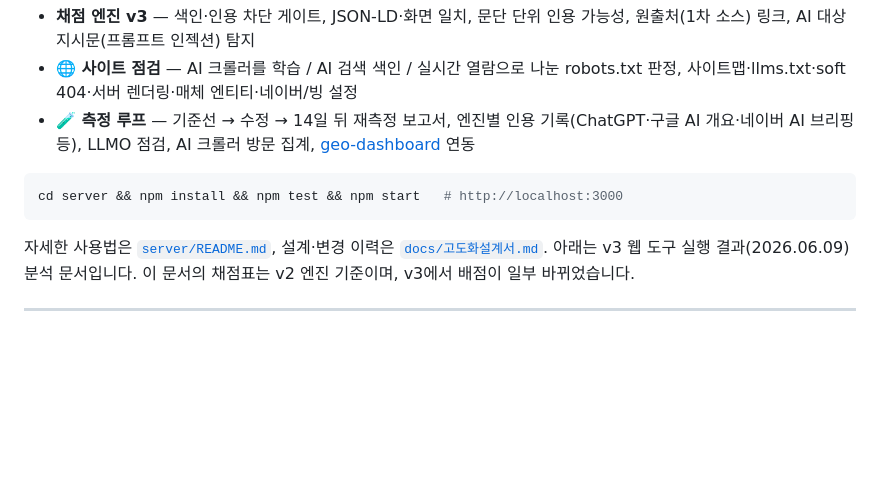
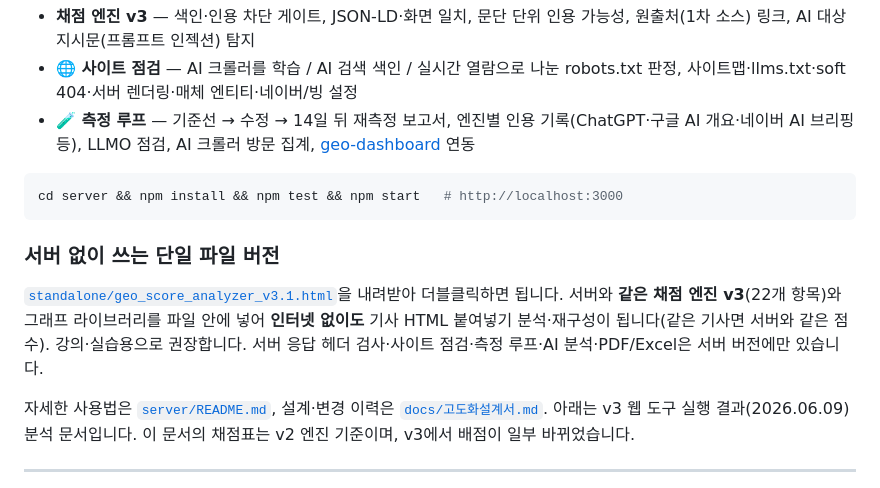
Before and after one commit to Neosiki/geo-score-analyzer, a Markdown page: README.md, the part around the change. Rendered like a GitHub page; blank space fills up the shorter version.

Commit message:
docs: README에 단일 파일 버전 안내 추가

````diff
--- a/README.md
+++ b/README.md
@@ -15,6 +15,10 @@
 ```bash
 cd server && npm install && npm test && npm start   # http://localhost:3000
 ```
+
+### 서버 없이 쓰는 단일 파일 버전
+
+[`standalone/geo_score_analyzer_v3.1.html`](standalone/geo_score_analyzer_v3.1.html)을 내려받아 더블클릭하면 됩니다. 서버와 **같은 채점 엔진 v3**(22개 항목)와 그래프 라이브러리를 파일 안에 넣어 **인터넷 없이도** 기사 HTML 붙여넣기 분석·재구성이 됩니다(같은 기사면 서버와 같은 점수). 강의·실습용으로 권장합니다. 서버 응답 헤더 검사·사이트 점검·측정 루프·AI 분석·PDF/Excel은 서버 버전에만 있습니다.
 
 자세한 사용법은 [`server/README.md`](server/README.md), 설계·변경 이력은 [`docs/고도화설계서.md`](docs/고도화설계서.md). 아래는 v3 웹 도구 실행 결과(2026.06.09) 분석 문서입니다. 이 문서의 채점표는 v2 엔진 기준이며, v3에서 배점이 일부 바뀌었습니다.
 
````
